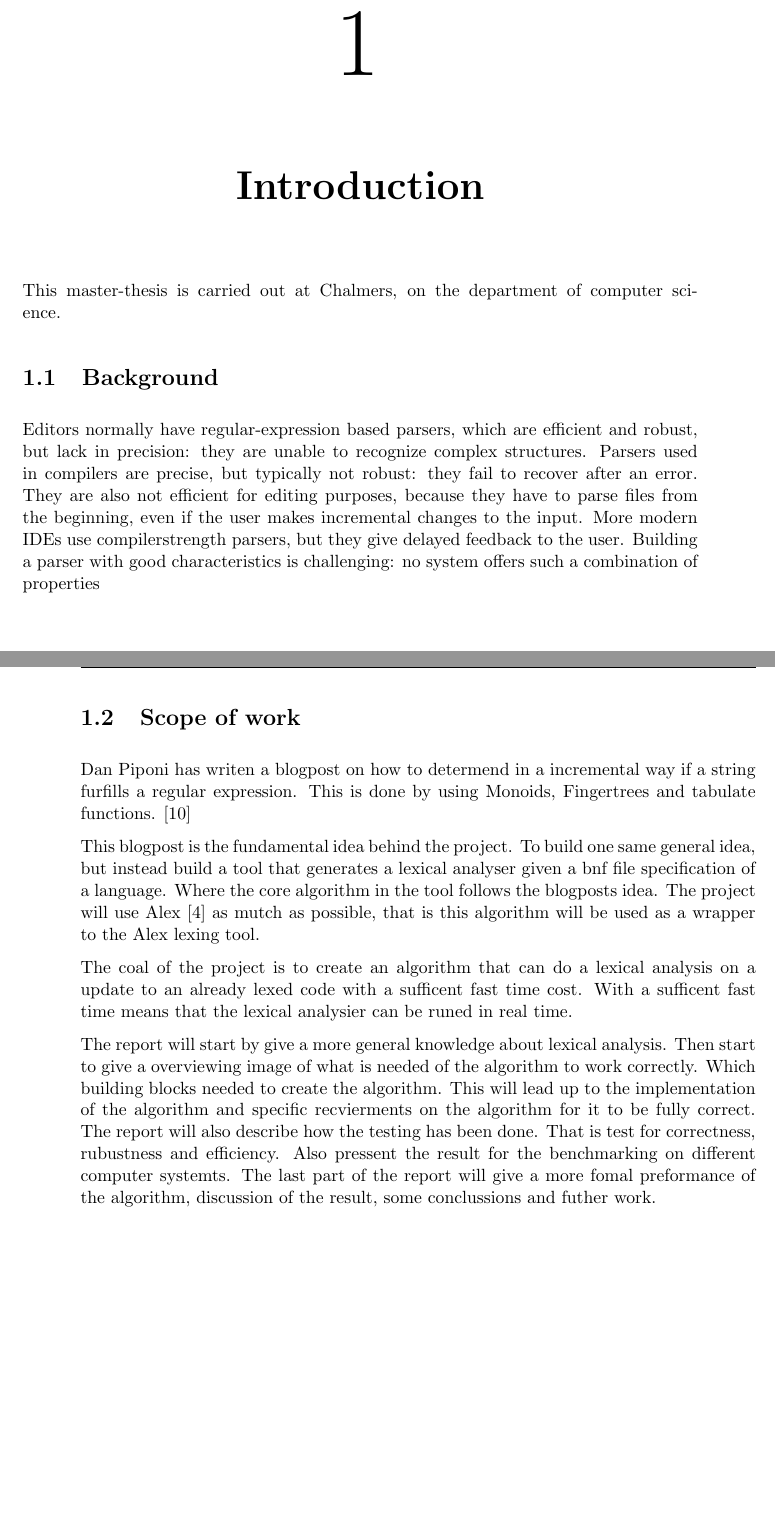
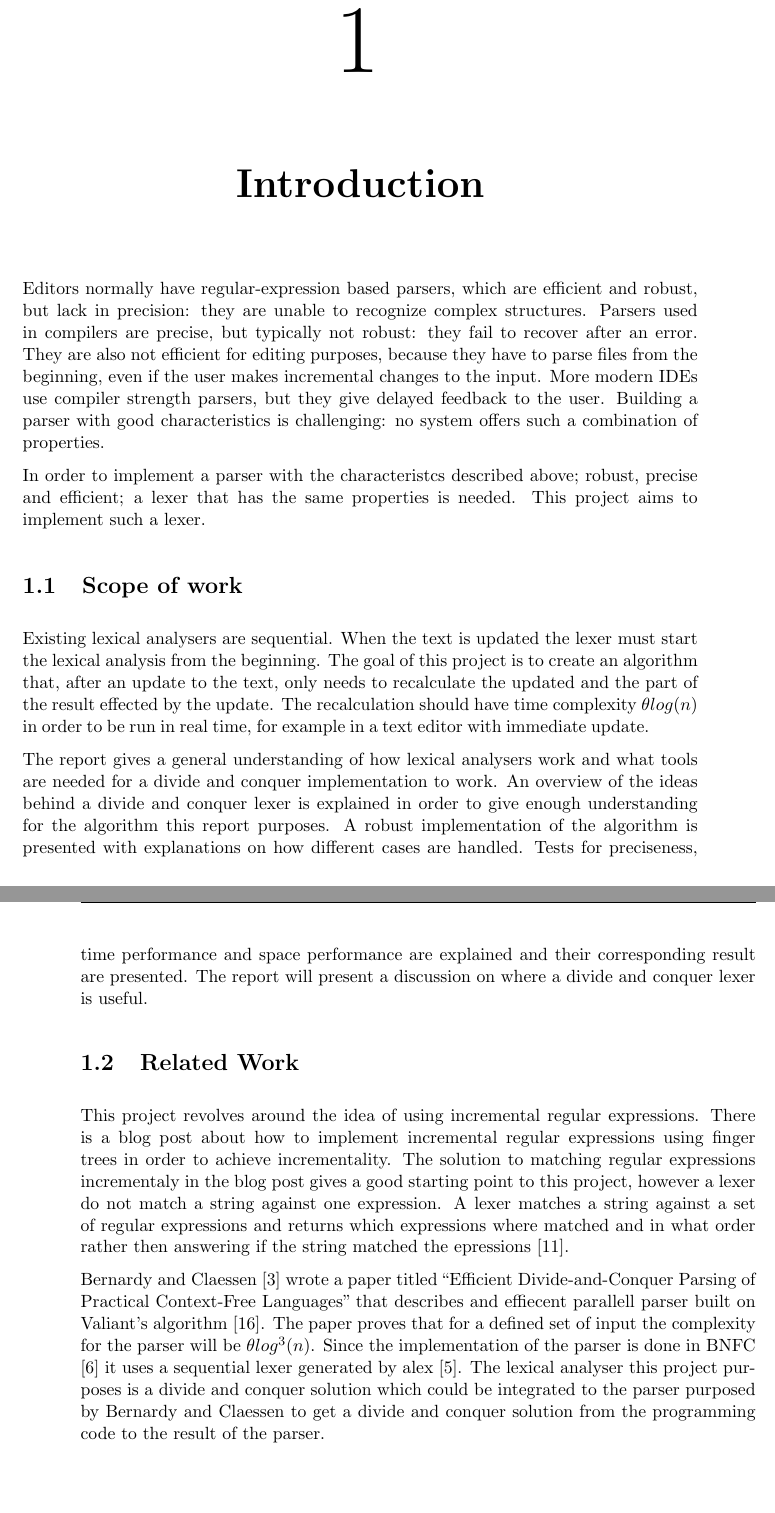
Before and after one commit to KoffKoff/LexGen, a LaTeX thesis (Report/main.tex, which reads Report/include/introduction.tex): two parts of pages 9 and 10 of 68, joined at a grey line, cut so that both start at the same text. The pictures show the PDF file Report/main.pdf that the author committed with the source.

Commit message:
Rewrite the avfuly speled introduktion

```diff
--- a/Report/include/introduction.tex
+++ b/Report/include/introduction.tex
@@ -1,2 +1 @@
 \chapter{Introduction}
-This master-thesis is carried out at Chalmers, on the department of computer science.
@@ -3,3 +10,2 @@ This master-thesis is carried out at Chalmers, on the department of computer sci
+properties.
 
-\section{Background}
-Editors normally have regular-expression based parsers, which are efficient and robust,
@@ -9,13 +12,41 @@ also not efficient for editing purposes, because they have to parse files from t
-even if the user makes incremental changes to the input. More modern IDEs use compilerstrength
-parsers, but they give delayed feedback to the user. Building a parser with good
-characteristics is challenging: no system offers such a combination of properties
-\newpage
+In order to implement a parser with the characteristcs described above; robust,
+precise and efficient; a lexer that has the same properties is needed. This
+project aims to implement such a lexer.
 
 \section{Scope of work}
-Dan Piponi has writen a blogpost on how to determend in a incremental way if a string furfills a regular expression. This is done by using Monoids, Fingertrees and tabulate functions. \cite{blog}
+Existing lexical analysers are sequential. When the text is updated the lexer
+must start the lexical analysis from the beginning. The goal of this project is
+to create an algorithm that, after an update to the text, only needs to
+recalculate the updated and the part of the result effected by the update. The
+recalculation should have time complexity $\theta log(n)$ in order to be run in
+real time, for example in a text editor with immediate update.
 
-This blogpost is the fundamental idea behind the project. To build one same general idea, but instead build a tool that generates a lexical analyser given a bnf file specification of a language. Where the core algorithm in the tool follows the blogposts idea. The project will use Alex \cite{alex} as mutch as possible, that is this algorithm will be used as a wrapper to the Alex lexing tool.
+The report gives a general understanding of how lexical analysers work and what
+tools are needed for a divide and conquer implementation to work. An overview of
+the ideas behind a divide and conquer lexer is explained in order to give enough
+understanding for the algorithm this report purposes. A robust implementation of
+the algorithm is presented with explanations on how different cases are handled.
+Tests for preciseness, time performance and space performance are explained and
+their corresponding result are presented. The report will present a discussion
+on where a divide and conquer lexer is useful.
 
-The coal of the project is to create an algorithm that can do a lexical analysis on a update to an already lexed code with a sufficent fast time cost. With a sufficent fast time means that the lexical analysier can be runed in real time.
+\section{Related Work}
+This project revolves around the idea of using incremental regular expressions.
+There is a blog post about how to implement incremental regular expressions
+using finger trees in order to achieve incrementality. The solution to matching
+regular expressions incrementaly in the blog post gives a good starting point to
+this project, however a lexer do not match a string against one expression. A
+lexer matches a string against a set of regular expressions and returns which
+expressions where matched and in what order rather then answering if the string
+matched the epressions \cite{blog}.
 
-The report will start by give a more general knowledge about lexical analysis. Then start to give a overviewing image of what is needed of the algorithm to work correctly. Which building blocks needed to create the algorithm. This will lead up to the implementation of the algorithm and specific recvierments on the algorithm for it to be fully correct. The report will also describe how the testing has been done. That is test for correctness, rubustness and efficiency. Also pressent the result for the benchmarking on different computer systemts. The last part of the report will give a more fomal preformance of the algorithm, discussion of the result, some conclussions and futher work.
+Bernardy and Claessen \cite{bernardyefficient2013} wrote a paper titled
+``Efficient Divide-and-Conquer Parsing of Practical Context-Free Languages''
+that describes and effiecent parallell parser built on Valiant's algorithm
+\cite{valiantgeneral1975}. The paper proves that for a defined set of input
+the complexity for the parser will be $\theta log^3(n)$.
+Since the implementation of the parser is done in BNFC \cite{bnfc} it uses a
+sequential lexer generated by alex \cite{alex}. The lexical analyser this
+project purposes is a divide and conquer solution which could be integrated to
+the parser purposed by Bernardy and Claessen to get a divide and conquer
+solution from the programming code to the result of the parser.
```
Also changed, not shown: Report/include/result.tex (line endings or trailing spaces), Report/main.pdf, Report/include/introduction.tex (11 more changed lines).
